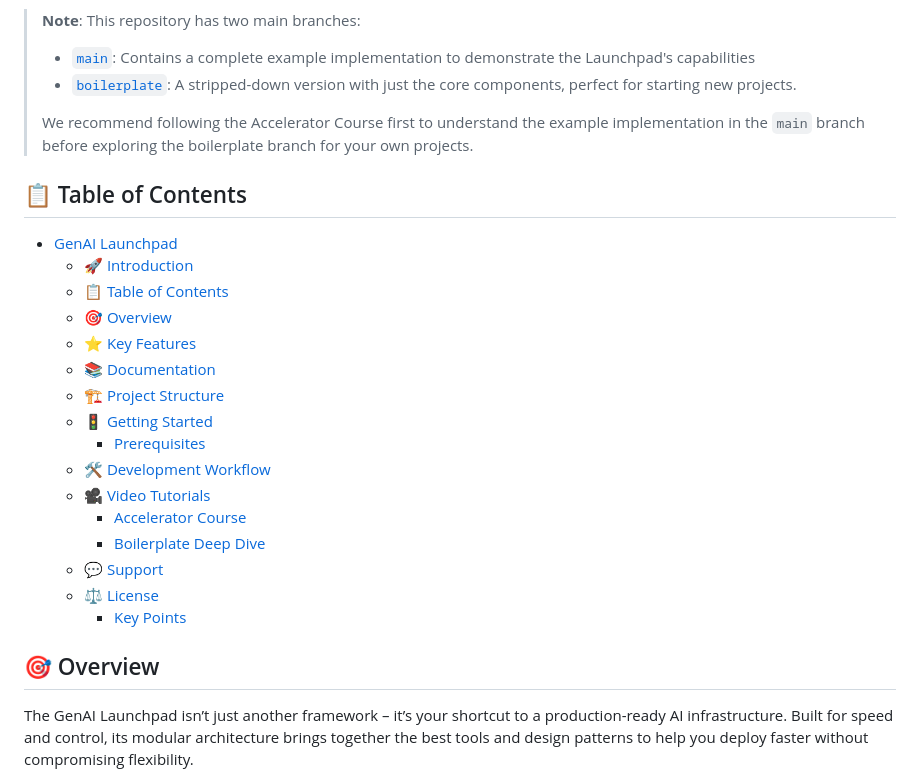
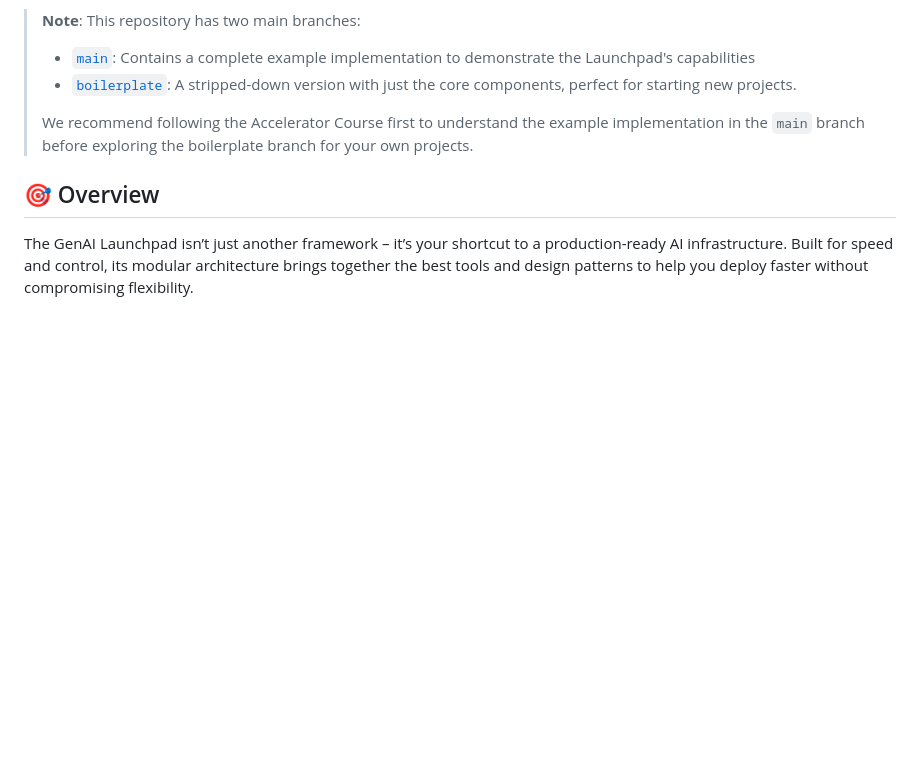
Before and after one commit to blakethom8/cool-mint, a Markdown page: README.md, the part around the change. Rendered like a GitHub page; blank space fills up the shorter version.

Commit message:
Refactor README to improve clarity and structure by removing the Table of Contents section. This change streamlines the document and enhances focus on key content areas, aligning with previous updates aimed at improving user guidance and onboarding experience.

```diff
--- a/README.md
+++ b/README.md
@@ -13,25 +13,6 @@ No need to start from scratch or waste time on repetitive configurations. The Ge
 > - [`boilerplate`](https://github.com/datalumina/genai-launchpad/tree/boilerplate): A stripped-down version with just the core components, perfect for starting new projects.
 >
 > We recommend following the Accelerator Course first to understand the example implementation in the `main` branch before exploring the boilerplate branch for your own projects.
-
-## 📋 Table of Contents
-
-- [GenAI Launchpad](#genai-launchpad)
-  - [🚀 Introduction](#-introduction)
-  - [📋 Table of Contents](#-table-of-contents)
-  - [🎯 Overview](#-overview)
-  - [⭐ Key Features](#-key-features)
-  - [📚 Documentation](#-documentation)
-  - [🏗️ Project Structure](#️-project-structure)
-  - [🚦 Getting Started](#-getting-started)
-    - [Prerequisites](#prerequisites)
-  - [🛠️ Development Workflow](#️-development-workflow)
-  - [🎥 Video Tutorials](#-video-tutorials)
-    - [Accelerator Course](#accelerator-course)
-    - [Boilerplate Deep Dive](#boilerplate-deep-dive)
-  - [💬 Support](#-support)
-  - [⚖️ License](#️-license)
-    - [Key Points](#key-points)
 
 ## 🎯 Overview
 
```
